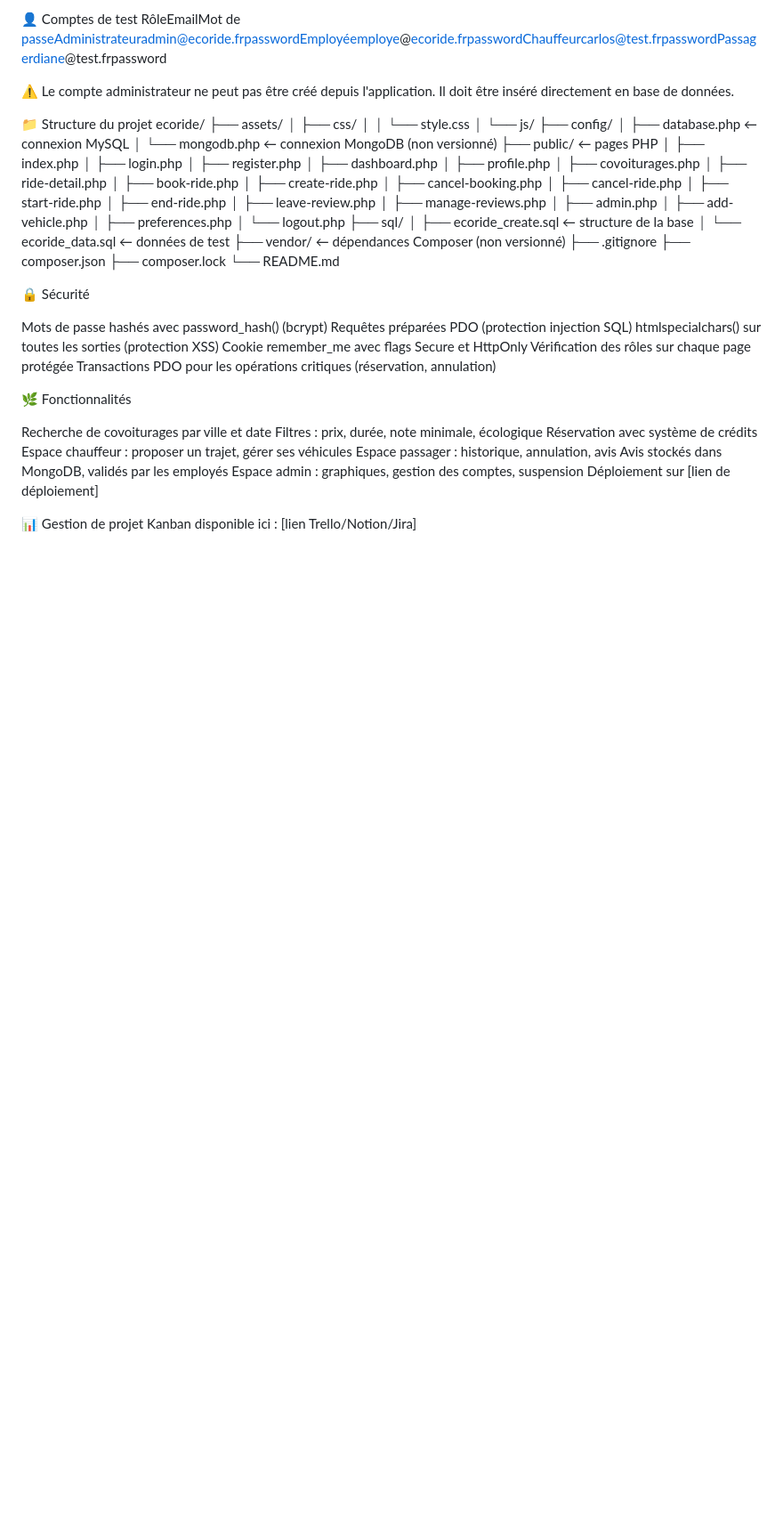
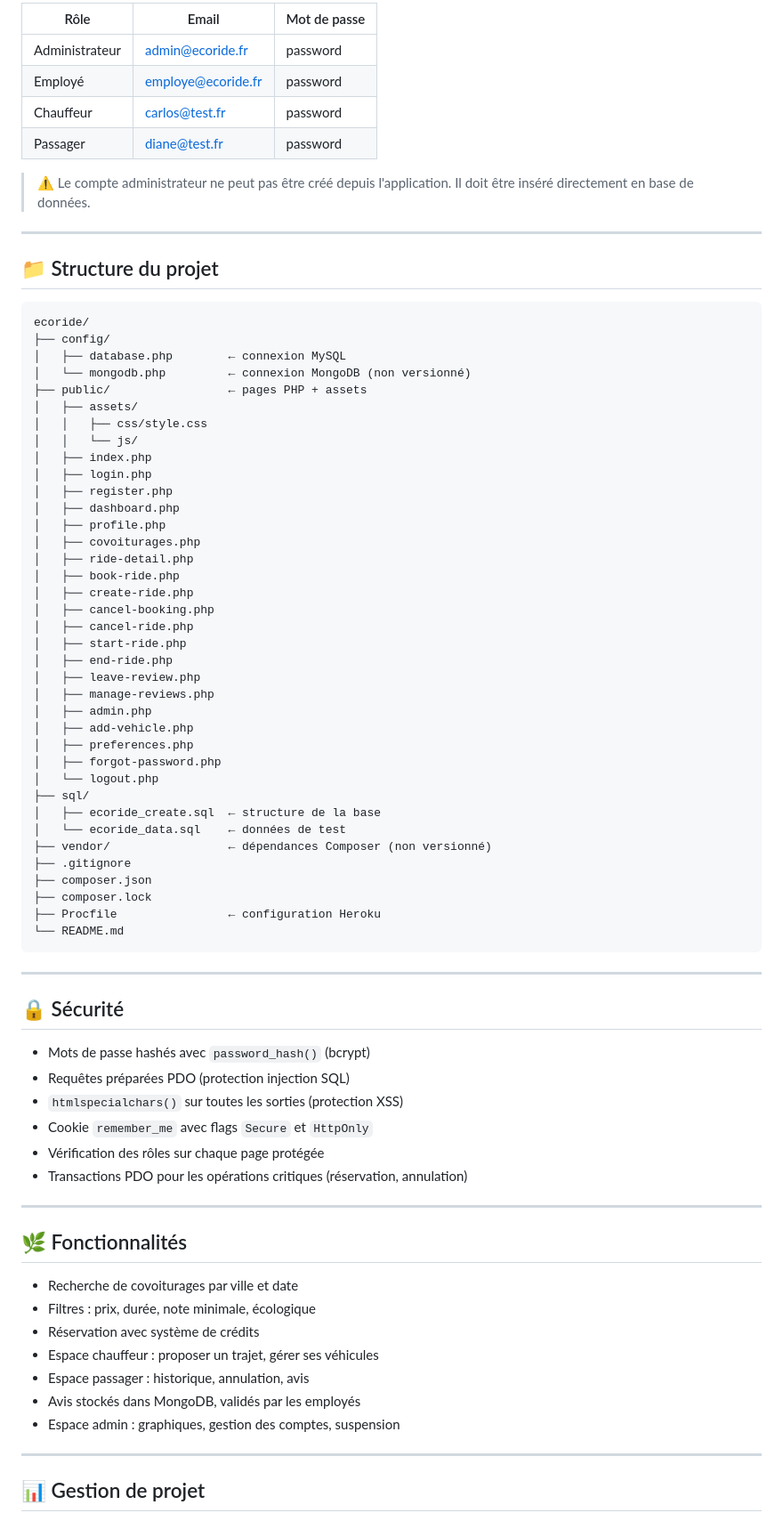
Before and after one commit to Evoluti83/ecoride, a Markdown page: README.md, the part around one of its changes. Shown at 89% size. GitHub-like rendering; blank space fills up the shorter version.

````diff
--- a/README.md
+++ b/README.md
@@ -52,20 +85,26 @@ Accède à : http://localhost/ecoride/public/
 
-👤 Comptes de test
-RôleEmailMot de passeAdministrateuradmin@ecoride.frpasswordEmployéemploye@ecoride.frpasswordChauffeurcarlos@test.frpasswordPassagerdiane@test.frpassword
+| Rôle | Email | Mot de passe |
+|------|-------|-------------|
+| Administrateur | admin@ecoride.fr | password |
+| Employé | employe@ecoride.fr | password |
+| Chauffeur | carlos@test.fr | password |
+| Passager | diane@test.fr | password |
 
-⚠️ Le compte administrateur ne peut pas être créé depuis l'application. Il doit être inséré directement en base de données.
+> ⚠️ Le compte administrateur ne peut pas être créé depuis l'application. Il doit être inséré directement en base de données.
 
+---
 
-📁 Structure du projet
+## 📁 Structure du projet
+
+```
 ecoride/
-├── assets/
-│   ├── css/
-│   │   └── style.css
-│   └── js/
 ├── config/
 │   ├── database.php        ← connexion MySQL
 │   └── mongodb.php         ← connexion MongoDB (non versionné)
-├── public/                 ← pages PHP
+├── public/                 ← pages PHP + assets
+│   ├── assets/
+│   │   ├── css/style.css
+│   │   └── js/
 │   ├── index.php
 │   ├── login.php
 │   ├── register.php
@@ -84,6 +123,7 @@ ecoride/
 │   ├── admin.php
 │   ├── add-vehicle.php
 │   ├── preferences.php
+│   ├── forgot-password.php
 │   └── logout.php
 ├── sql/
 │   ├── ecoride_create.sql  ← structure de la base
@@ -92,29 +132,35 @@ ecoride/
 ├── .gitignore
 ├── composer.json
 ├── composer.lock
+├── Procfile                ← configuration Heroku
 └── README.md
+```
 
-🔒 Sécurité
+---
 
-Mots de passe hashés avec password_hash() (bcrypt)
-Requêtes préparées PDO (protection injection SQL)
-htmlspecialchars() sur toutes les sorties (protection XSS)
-Cookie remember_me avec flags Secure et HttpOnly
-Vérification des rôles sur chaque page protégée
-Transactions PDO pour les opérations critiques (réservation, annulation)
+## 🔒 Sécurité
 
+- Mots de passe hashés avec `password_hash()` (bcrypt)
+- Requêtes préparées PDO (protection injection SQL)
+- `htmlspecialchars()` sur toutes les sorties (protection XSS)
+- Cookie `remember_me` avec flags `Secure` et `HttpOnly`
+- Vérification des rôles sur chaque page protégée
+- Transactions PDO pour les opérations critiques (réservation, annulation)
 
-🌿 Fonctionnalités
+---
 
-Recherche de covoiturages par ville et date
-Filtres : prix, durée, note minimale, écologique
-Réservation avec système de crédits
-Espace chauffeur : proposer un trajet, gérer ses véhicules
-Espace passager : historique, annulation, avis
-Avis stockés dans MongoDB, validés par les employés
-Espace admin : graphiques, gestion des comptes, suspension
-Déploiement sur [lien de déploiement]
+## 🌿 Fonctionnalités
 
+- Recherche de covoiturages par ville et date
+- Filtres : prix, durée, note minimale, écologique
+- Réservation avec système de crédits
+- Espace chauffeur : proposer un trajet, gérer ses véhicules
+- Espace passager : historique, annulation, avis
+- Avis stockés dans MongoDB, validés par les employés
+- Espace admin : graphiques, gestion des comptes, suspension
 
-📊 Gestion de projet
+---
+
+## 📊 Gestion de projet
+
 Kanban disponible ici : [lien Trello/Notion/Jira]
````
Also changed, not shown: other parts of README.md (+61 -28 lines).
